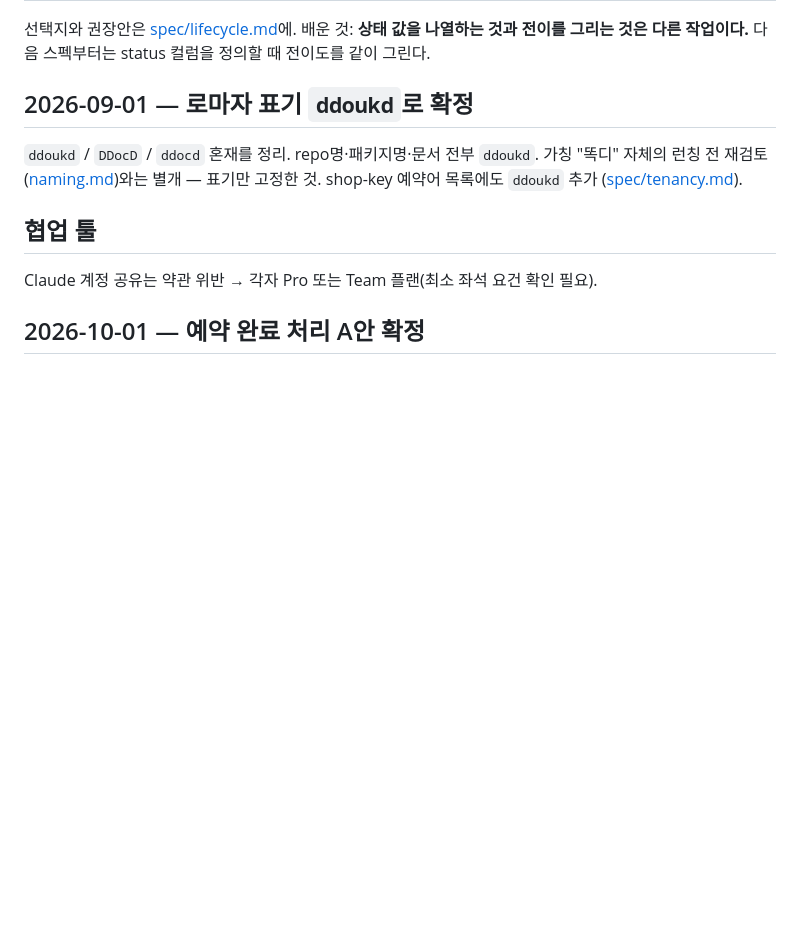
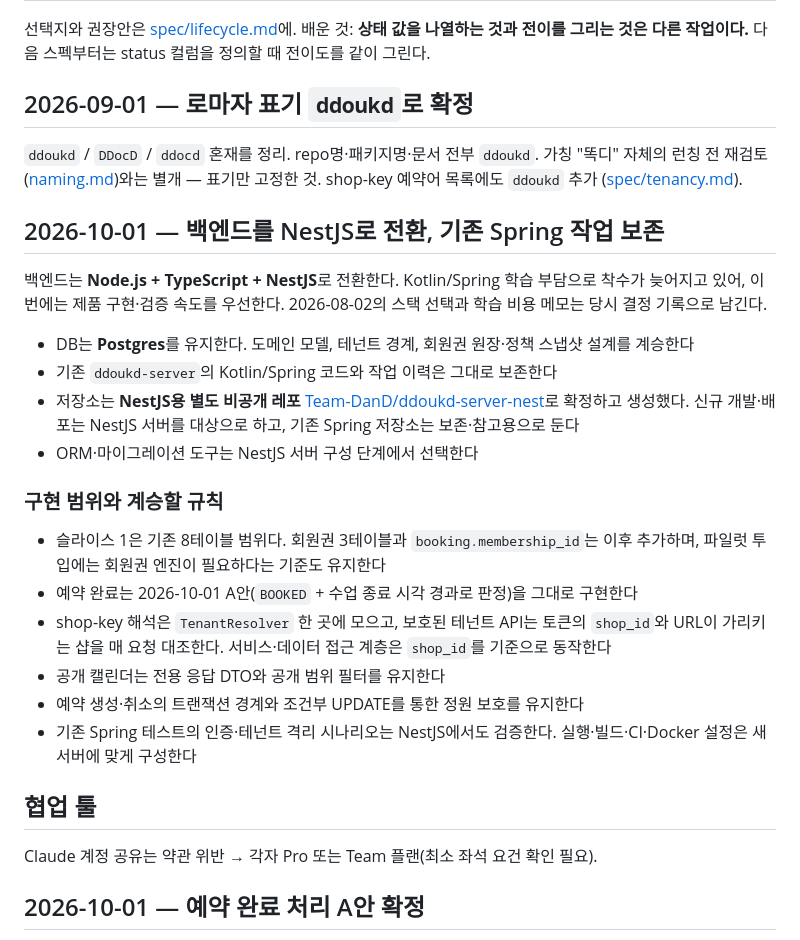
Before and after one commit to Team-DanD/ddoukd-docs, a Markdown page: decisions.md, the part around the change. Rendered like a GitHub page; blank space fills up the shorter version.

```diff
--- a/decisions.md
+++ b/decisions.md
@@ -202,6 +202,31 @@ shop-key 없이 들어온 사람을 위한 샵 검색 로그인은 나중 편의
 가칭 "똑디" 자체의 런칭 전 재검토([naming.md](naming.md))와는 별개 — 표기만 고정한 것.
 shop-key 예약어 목록에도 `ddoukd` 추가 ([spec/tenancy.md](spec/tenancy.md)).
 
+## 2026-10-01 — 백엔드를 NestJS로 전환, 기존 Spring 작업 보존
+
+백엔드는 **Node.js + TypeScript + NestJS**로 전환한다. Kotlin/Spring 학습 부담으로 착수가
+늦어지고 있어, 이번에는 제품 구현·검증 속도를 우선한다. 2026-08-02의 스택 선택과 학습 비용
+메모는 당시 결정 기록으로 남긴다.
+
+- DB는 **Postgres**를 유지한다. 도메인 모델, 테넌트 경계, 회원권 원장·정책 스냅샷 설계를 계승한다
+- 기존 `ddoukd-server`의 Kotlin/Spring 코드와 작업 이력은 그대로 보존한다
+- 저장소는 **NestJS용 별도 비공개 레포**
+  [Team-DanD/ddoukd-server-nest](https://github.com/Team-DanD/ddoukd-server-nest)로 확정하고 생성했다.
+  신규 개발·배포는 NestJS 서버를 대상으로 하고, 기존 Spring 저장소는 보존·참고용으로 둔다
+- ORM·마이그레이션 도구는 NestJS 서버 구성 단계에서 선택한다
+
+### 구현 범위와 계승할 규칙
+
+- 슬라이스 1은 기존 8테이블 범위다. 회원권 3테이블과 `booking.membership_id`는 이후 추가하며,
+  파일럿 투입에는 회원권 엔진이 필요하다는 기준도 유지한다
+- 예약 완료는 2026-10-01 A안(`BOOKED` + 수업 종료 시각 경과로 판정)을 그대로 구현한다
+- shop-key 해석은 `TenantResolver` 한 곳에 모으고, 보호된 테넌트 API는 토큰의 `shop_id`와
+  URL이 가리키는 샵을 매 요청 대조한다. 서비스·데이터 접근 계층은 `shop_id`를 기준으로 동작한다
+- 공개 캘린더는 전용 응답 DTO와 공개 범위 필터를 유지한다
+- 예약 생성·취소의 트랜잭션 경계와 조건부 UPDATE를 통한 정원 보호를 유지한다
+- 기존 Spring 테스트의 인증·테넌트 격리 시나리오는 NestJS에서도 검증한다.
+  실행·빌드·CI·Docker 설정은 새 서버에 맞게 구성한다
+
 ## 협업 툴
 
 Claude 계정 공유는 약관 위반 → 각자 Pro 또는 Team 플랜(최소 좌석 요건 확인 필요).
```
Also changed, not shown: README.md (+15 -5 lines), spec/data-model.md (+9 -4 lines).
